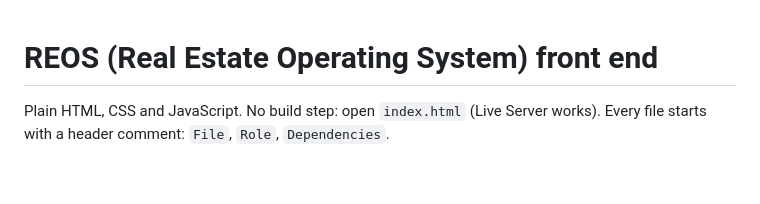
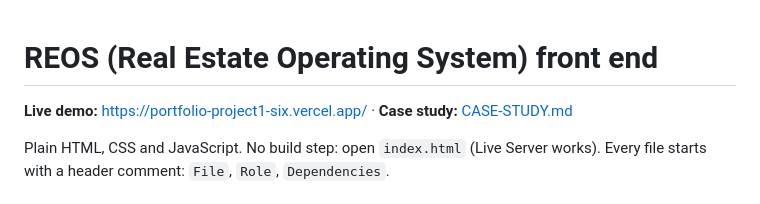
Before and after one commit to ApurvaB26/Real-Estate-Operating-System, a Markdown page: README.md, the part around the change. Drawn GitHub-style; blank space fills up the shorter version.

Commit message:
Add case study and link live demo from README
Co-Authored-By: Claude Opus 5.5 <noreply@anthropic.com>

```diff
--- a/README.md
+++ b/README.md
@@ -1,4 +1,6 @@
 # REOS (Real Estate Operating System) front end
+
+**Live demo:** https://portfolio-project1-six.vercel.app/ · **Case study:** [CASE-STUDY.md](CASE-STUDY.md)
 
 Plain HTML, CSS and JavaScript. No build step: open `index.html` (Live Server works).
 Every file starts with a header comment: `File`, `Role`, `Dependencies`.
```
Also changed, not shown: CASE-STUDY.md (added, +105 -0 lines).
